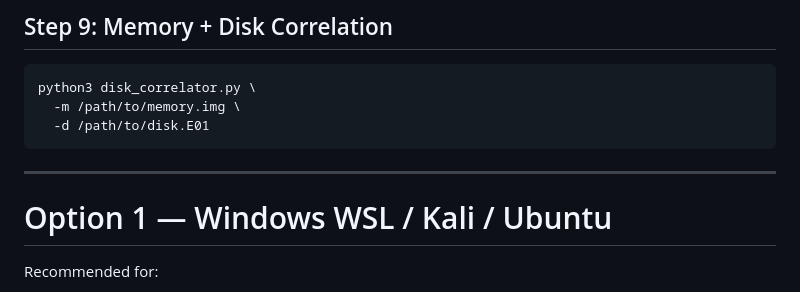
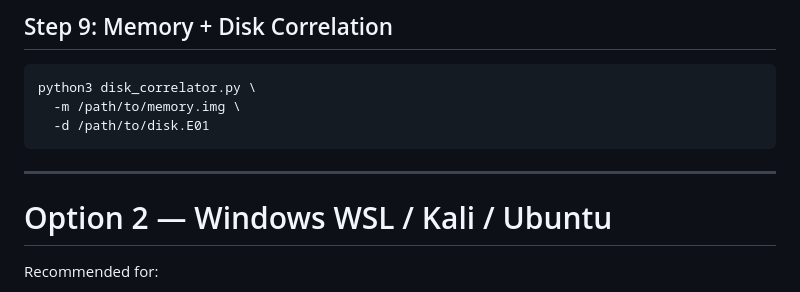
Before and after one commit to romilp619/Phantom-DFIR, a Markdown page: README.md, the part around the change. Drawn GitHub-style.

```diff
--- a/README.md
+++ b/README.md
@@ -230,7 +230,8 @@ python3 disk_correlator.py \
 
 ---
 
-# Option 1 — Windows WSL / Kali / Ubuntu
+
+# Option 2 — Windows WSL / Kali / Ubuntu
 
 Recommended for:
 - Faster setup
```
